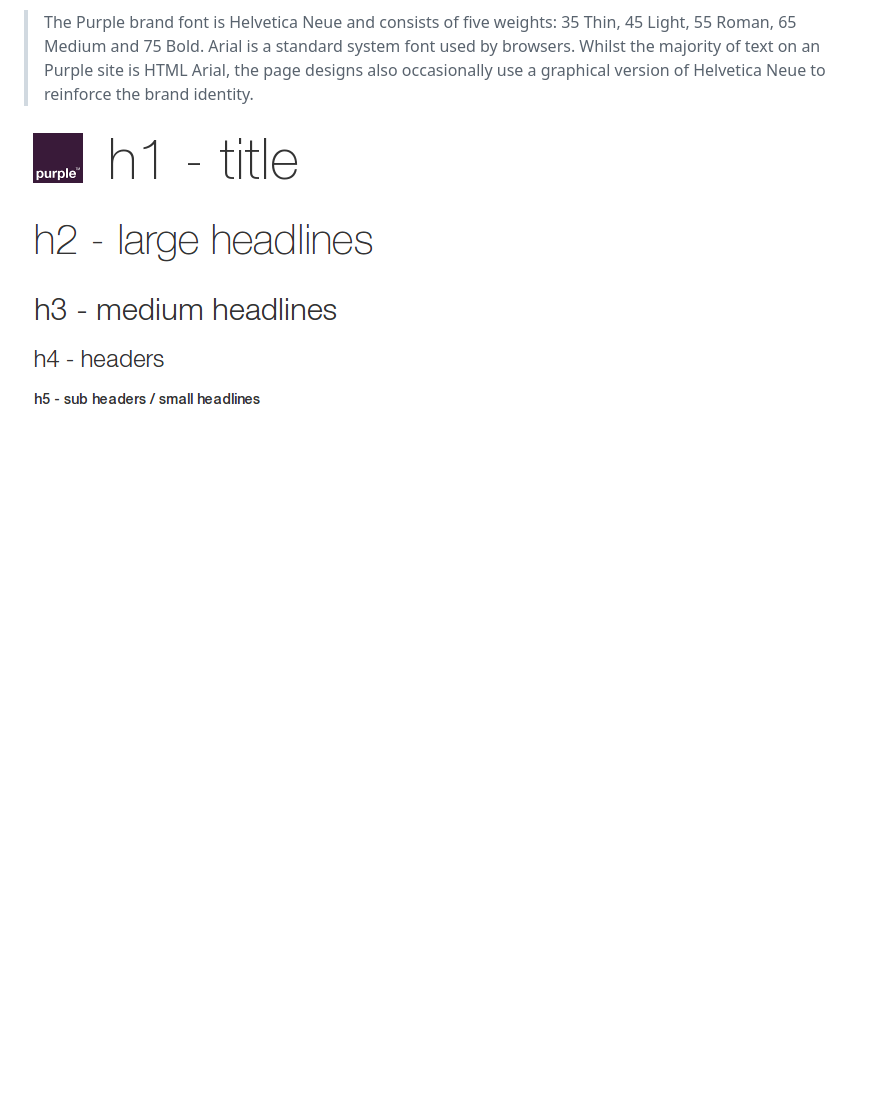
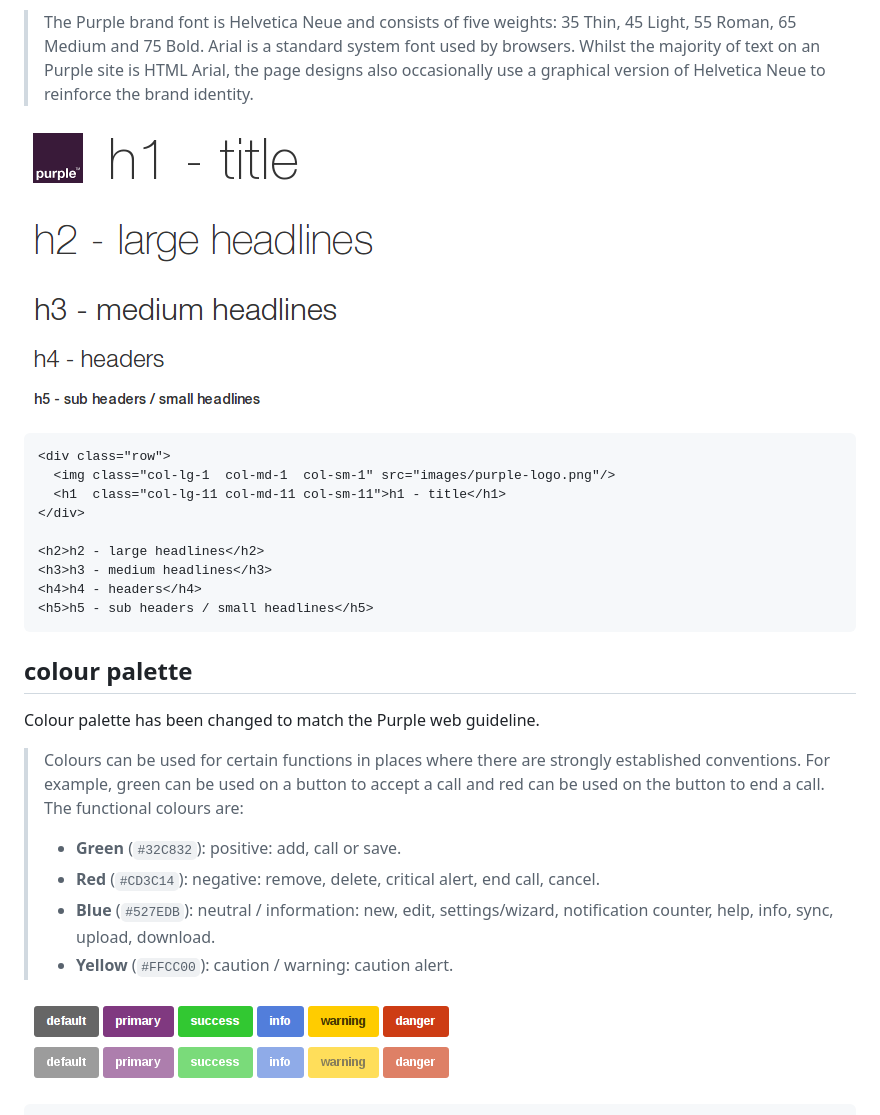
Before and after one commit to purple-dbu/sass-bootstrap-purple, a Markdown page: README.md, the part around the change printed below. Rendered like a GitHub page; pictures changed too: docs/images/buttons.png (added); blank space fills up the shorter version.

Commit message:
Added coulour palette to the docs

````diff
--- a/README.md
+++ b/README.md
@@ -18,3 +18,34 @@ Headlines have been changed to match the Purple web guideline:
 > graphical version of Helvetica Neue to reinforce the brand identity.
 
 ![Headlines](docs/images/headlines.png)
+
+```html
+<div class="row">
+  <img class="col-lg-1  col-md-1  col-sm-1" src="images/purple-logo.png"/>
+  <h1  class="col-lg-11 col-md-11 col-sm-11">h1 - title</h1>
+</div>
+
+<h2>h2 - large headlines</h2>
+<h3>h3 - medium headlines</h3>
+<h4>h4 - headers</h4>
+<h5>h5 - sub headers / small headlines</h5>
+```
+
+colour palette
+--------------
+
+Colour palette has been changed to match the Purple web guideline.
+
+> Colours can be used for certain functions in places where there are strongly
+> established conventions. For example, green can be used on a button to accept
+> a call and red can be used on the button to end a call. The functional colours
+> are:
+>   - **Green** (`#32C832`): positive: add, call or save.
+>   - **Red** (`#CD3C14`): negative: remove, delete, critical alert, end call,
+>     cancel.
+>   - **Blue** (`#527EDB`): neutral / information: new, edit, settings/wizard,
+>     notification counter, help, info, sync, upload, download.
+>   - **Yellow** (`#FFCC00`): caution / warning: caution alert.
+
+![Buttons](docs/images/buttons.png)
+
````
Also changed, not shown: other parts of README.md (+10 -1 lines).
